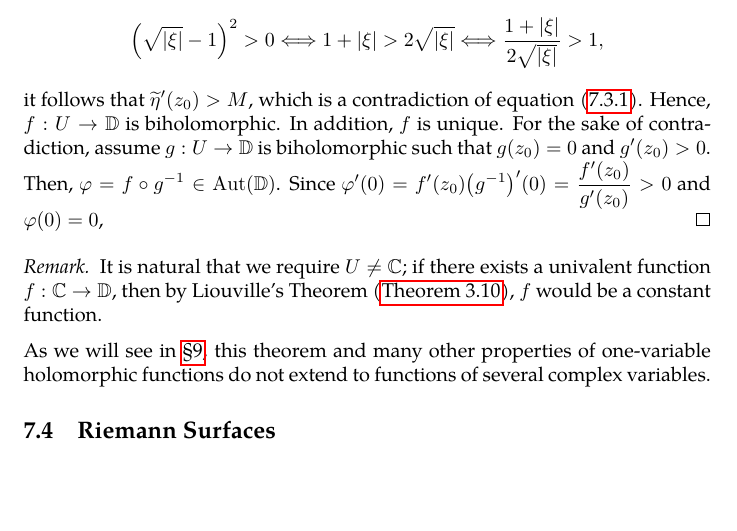
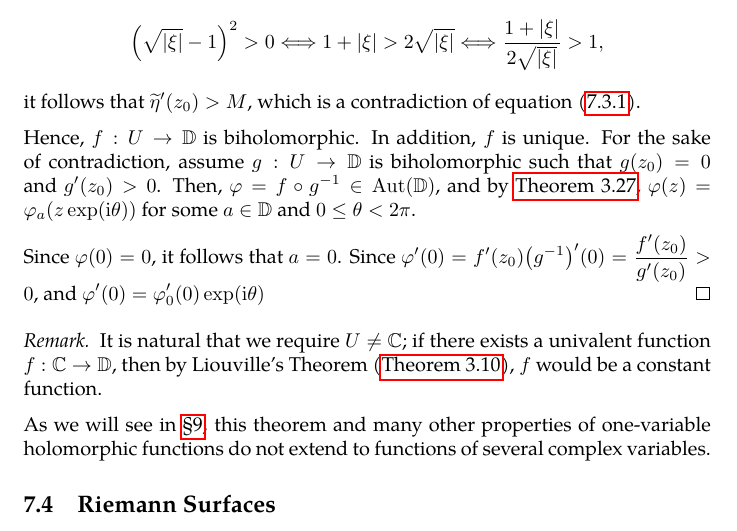
Before and after one commit to slipperking/complex-analysis-latex, a LaTeX document (main.tex): part of page 139 of 148, cut so that both start at the same text, the shorter picture padded with empty space. Compiled offline with pdfLaTeX.

Commit message:
overleaf_to_git (Wed Aug  6 12:46:54 2025 -0700): update main.tex from r19169 to r19174

```diff
--- a/main.tex
+++ b/main.tex
@@ -3219,7 +3219,10 @@ The Riemann Mapping Theorem is one of the most profound results in complex analy
     Additionally, since
     \[\qty(\sqrt{\abs{\xi}}-1)^2>0\Longleftrightarrow 1+\abs{\xi}>2\sqrt{\abs{\xi}}\Longleftrightarrow\frac{1+\abs{\xi}}{2\sqrt{\abs{\xi}}}>1,\]
     it follows that \(\widetilde{\eta}'\qty(z_0)>M\), which is a contradiction of equation~\eqref{eq:riemannmapping_fixedpointderivativesupremum}.
-    Hence, \(f:U\to\mathbb{D}\) is biholomorphic. In addition, \(f\) is unique. For the sake of contradiction, assume \(g:U\to\mathbb{D}\) is biholomorphic such that \(g\qty(z_0)=0\) and \(g'\qty(z_0)>0\). Then, \(\varphi=f\circ g^{-1}\in\Aut\qty(\mathbb{D})\). Since \(\varphi'(0)=f'\qty(z_0)\qty(g^{-1})'(0)=\frac{f'\qty(z_0)}{g'(z_0)}>0\) and \(\varphi(0)=0\),
+
+    Hence, \(f:U\to\mathbb{D}\) is biholomorphic. In addition, \(f\) is unique. For the sake of contradiction, assume \(g:U\to\mathbb{D}\) is biholomorphic such that \(g\qty(z_0)=0\) and \(g'\qty(z_0)>0\). Then, \(\varphi=f\circ g^{-1}\in\Aut\qty(\mathbb{D})\), and by \autoref{thm:holomorphicautomorphismgrouponunitdisk}, \(\varphi(z)=\varphi_a(z\exp(\ii\theta))\) for some \(a\in\mathbb{D}\) and \(0\leq\theta<2\pi\).
+
+    Since \(\varphi(0)=0\), it follows that \(a=0\). Since \(\varphi'(0)=f'\qty(z_0)\qty(g^{-1})'(0)=\frac{f'\qty(z_0)}{g'(z_0)}>0\), and \(\varphi'(0)=\varphi'_0(0)\exp(\ii\theta)\)
 \end{proof}
 \begin{remark}
     It is natural that we require \(U\neq\mathbb{C}\); if there exists a univalent function \(f:\mathbb{C}\to\mathbb{D}\), then by Liouville's Theorem (\autoref{thm:liouville}), \(f\) would be a constant function.
```
